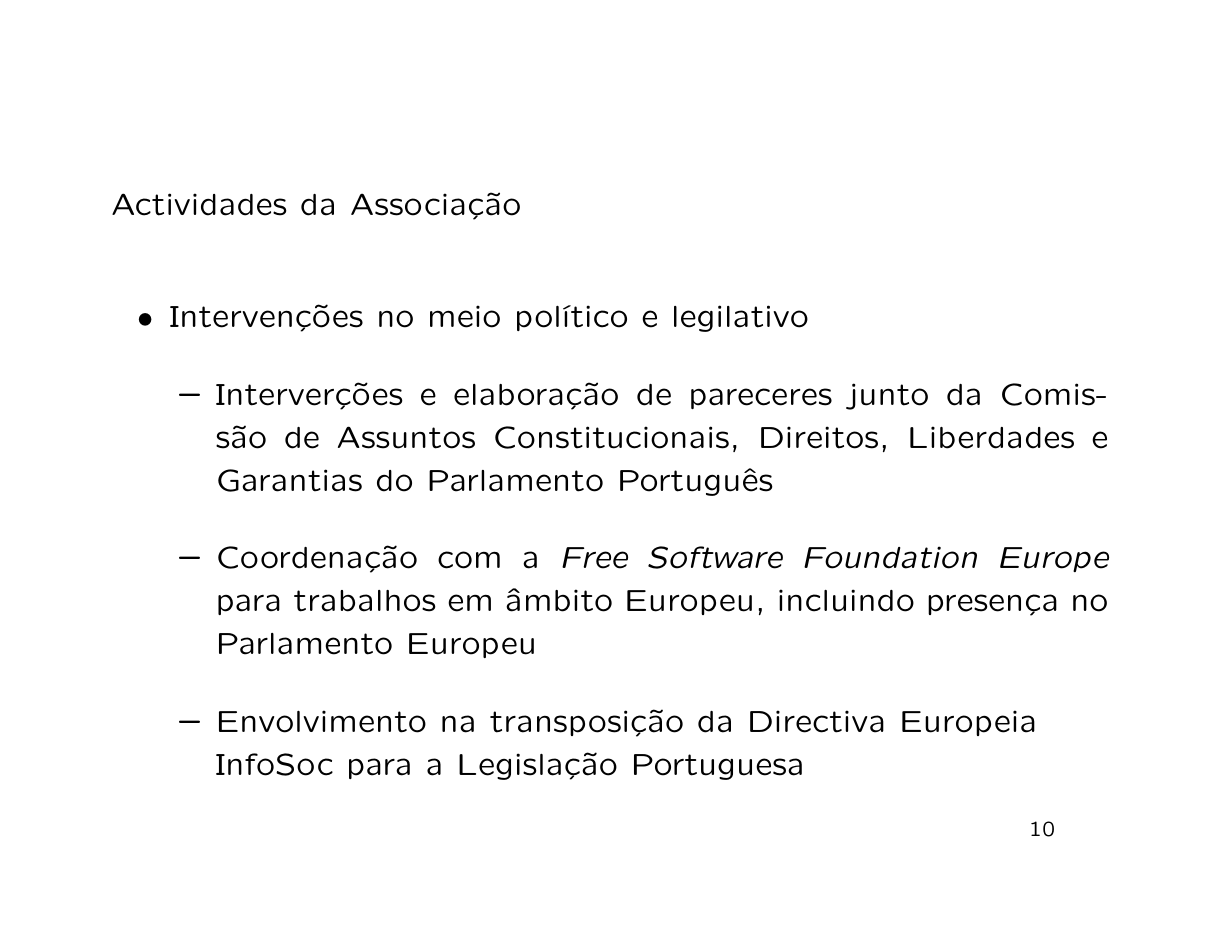
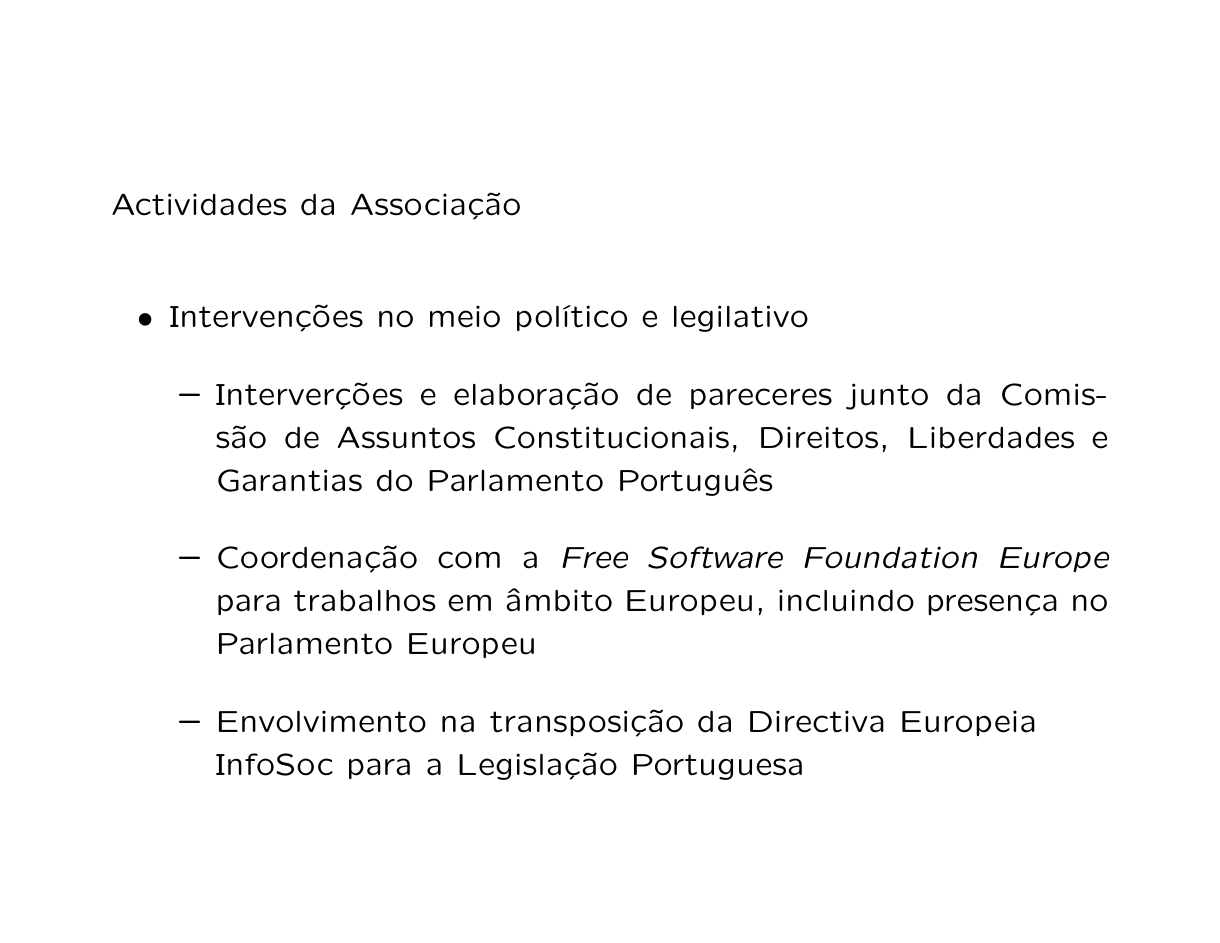
Before and after one commit to marado/ANSOL-presentation, LaTeX slides (ANSOL-presentation.tex): page 11 of 37. Compiled offline with pdfLaTeX; the source files are stored in an older character set and shown here as Unicode.

Commit message:
remove page numbers

```diff
--- a/ANSOL-presentation.tex
+++ b/ANSOL-presentation.tex
@@ -11,6 +11,9 @@
 \usepackage{epsfig,color}
 \usepackage{hyperref}
 \usepackage{multimedia}
+
+% Remove page numbers
+\usepackage{nopageno}
 
 % Define o autor
 \author{\url{https://ansol.org}}
```
Also changed, not shown: ANSOL-presentation.pdf, 1 other file.
